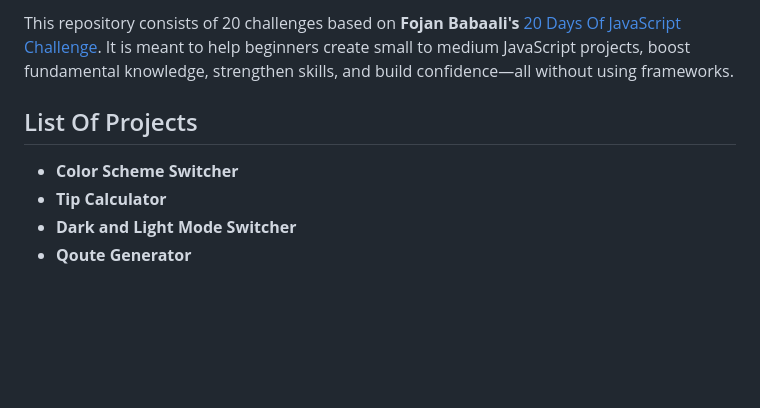
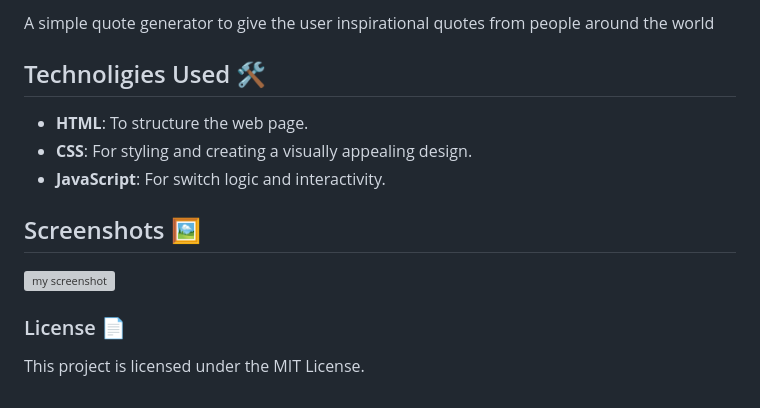
Before and after one commit to MDIMACat/JavaScriptProjects, a Markdown page: README.md, the part around the change printed below. Rendered like a GitHub page; blank space fills up the shorter version; grey boxes are pictures that could not be loaded.

Commit message:
started project 4

```diff
--- a/README.md
+++ b/README.md
@@ -2,9 +2,19 @@
 
-This repository consists of 20 challenges based on **Fojan Babaali's** [20 Days Of JavaScript Challenge](https://github.com/fojanb/20-Days-of-JavaScript). It is meant to help beginners create small to medium JavaScript projects, boost fundamental knowledge, strengthen skills, and build confidence—all without using frameworks.
+A simple quote generator to give the user inspirational quotes from people around the world
 
-## List Of Projects
+## Technoligies Used 🛠️
 
--   **Color Scheme Switcher**
--   **Tip Calculator**
--   **Dark and Light Mode Switcher**
--   **Qoute Generator**
+- **HTML**: To structure the web page.
+- **CSS**: For styling and creating a visually appealing design.
+- **JavaScript**: For switch logic and interactivity.
+
+
+## Screenshots 🖼️
+
+ ![my screenshot]()
+
+
+
+### License 📄
+
+This project is licensed under the MIT License.
```
Also changed, not shown: other parts of README.md (+1 -1 lines), images/png-transparent-double-quotes-quotation-marks-in-english-punctuation-double-quotes-monochrome-silhouette-internet-thumbnail.png (added), 5 other files.
